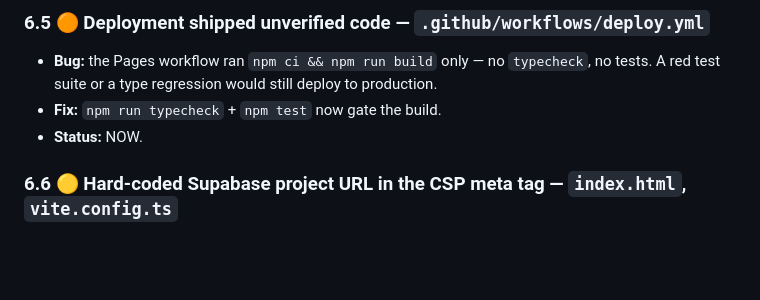
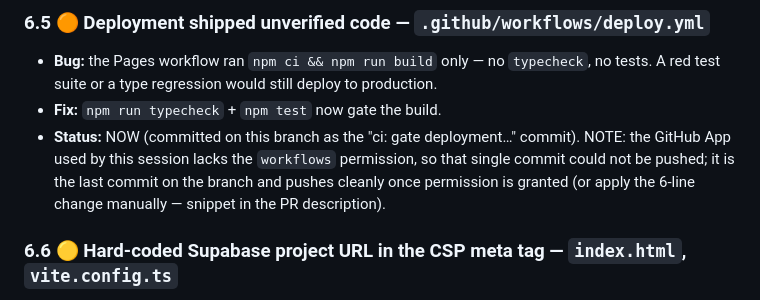
Before and after one commit to shikaruki0/neurofocus, a Markdown page: BUGS.md, the part around the change. Drawn GitHub-style; blank space fills up the shorter version.

Commit message:
docs(BUGS): note the CI-gate commit is pending push (App workflows permission)

```diff
--- a/BUGS.md
+++ b/BUGS.md
@@ -371,7 +371,11 @@ Findings and fixes:
   `typecheck`, no tests. A red test suite or a type regression would still
   deploy to production.
 - **Fix:** `npm run typecheck` + `npm test` now gate the build.
-- **Status:** NOW.
+- **Status:** NOW (committed on this branch as the "ci: gate deployment…"
+  commit). NOTE: the GitHub App used by this session lacks the `workflows`
+  permission, so that single commit could not be pushed; it is the last
+  commit on the branch and pushes cleanly once permission is granted (or
+  apply the 6-line change manually — snippet in the PR description).
 
 ### 6.6 🟡 Hard-coded Supabase project URL in the CSP meta tag — `index.html`, `vite.config.ts`
 
```
